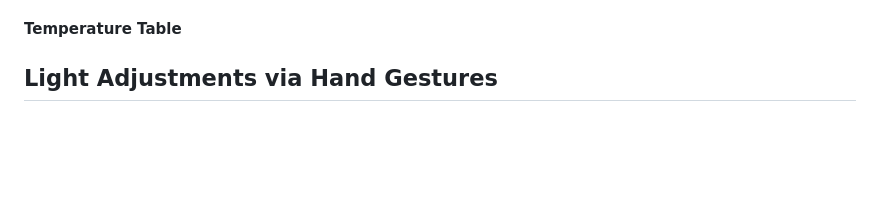
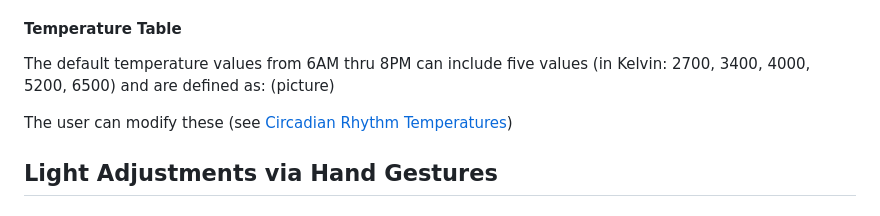
Before and after one commit to tahunus/IntelliSense-AutoLight, a Markdown page: README.md, the part around the change. GitHub-like rendering; blank space fills up the shorter version.

```diff
--- a/README.md
+++ b/README.md
@@ -68,6 +68,9 @@ Light temperature based using circadian rhythm principles is set when there is n
 #### Time of Day
 A reference time is acquired in _setup()_ (i.e. initial boot and any reboot) and after any saved data from the web interface (i.e. enrolled lights, circadian rhythm temperatures and enrolled faces & scenes). This is accomplished by sending a UDP packet to the first enrolled light in the list and to a couple of NTP servers in _getReferenceHour()_ as defined in _declarations.h_. A loop waits for 5 seconds for any response from any of these two sources. The NTP server time, if received, has preference over the time from the enrolled light.  This reference UTC (in UNIX epoch format) and reference millis() are used to calculate current time at any moment using current millis().
 #### Temperature Table
+The default temperature values from 6AM thru 8PM can include five values (in Kelvin: 2700, 3400, 4000, 5200, 6500) and are defined as: (picture)
+
+The user can modify these (see [Circadian Rhythm Temperatures](#circadian-rhythm-temperatures))
 ## Light Adjustments via Hand Gestures
 #### Gesture Recognition
 ## System Configuration
```
